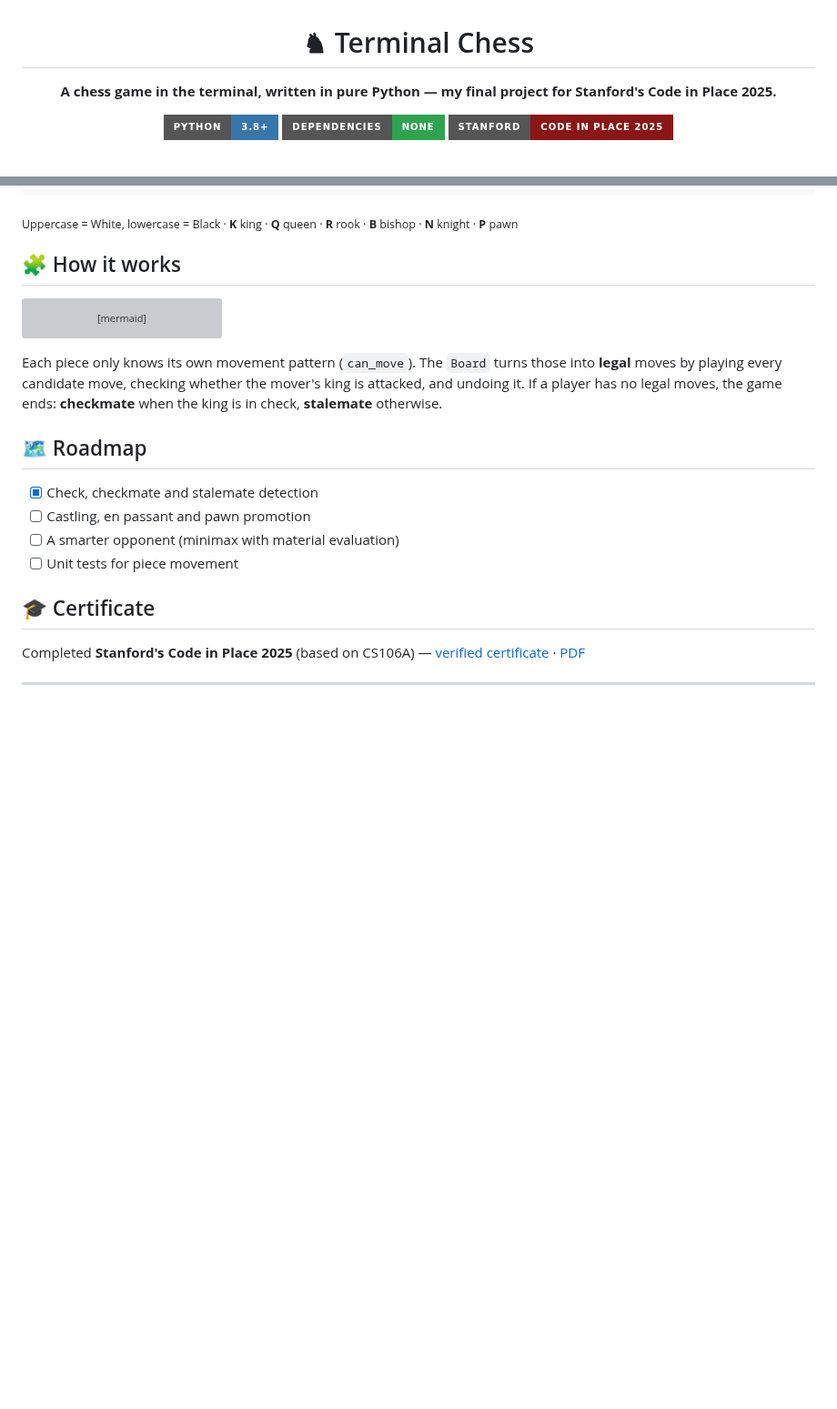
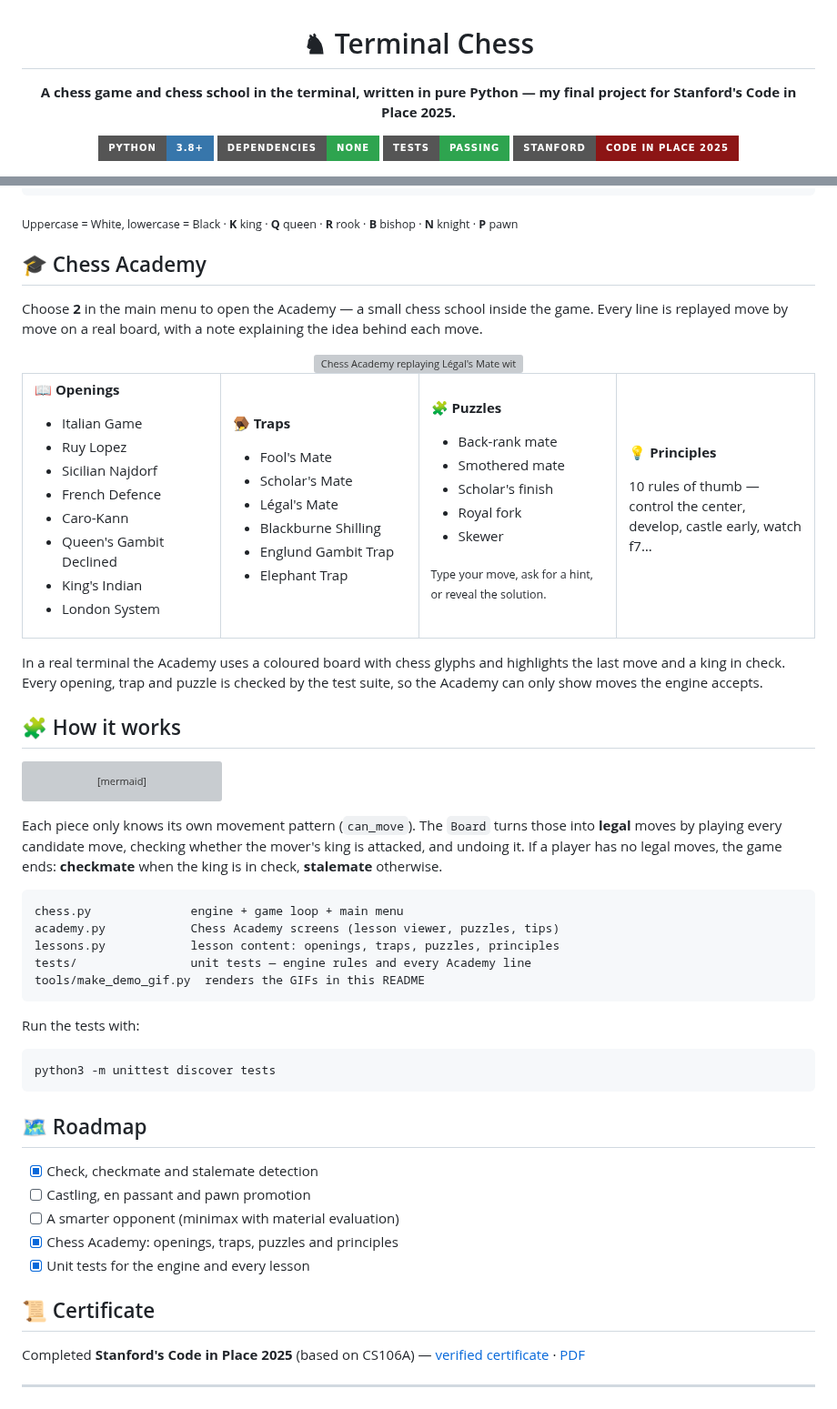
Before and after one commit to sayko89/code-in-place-2025, a Markdown page: README.md, 2 parts joined by grey strips. Shown at 91% size. Drawn GitHub-style; badges without logos; blank space fills up the shorter version; grey boxes are pictures that could not be loaded.

````diff
--- a/README.md
+++ b/README.md
@@ -2,10 +2,11 @@
 
 # ♞ Terminal Chess
 
-**A chess game in the terminal, written in pure Python — my final project for Stanford's Code in Place 2025.**
+**A chess game and chess school in the terminal, written in pure Python — my final project for Stanford's Code in Place 2025.**
 
 [![Python](https://img.shields.io/badge/Python-3.8+-3776AB?style=for-the-badge&logo=python&logoColor=white)](https://www.python.org/)
 [![No dependencies](https://img.shields.io/badge/dependencies-none-2ea44f?style=for-the-badge)](#-quick-start)
+[![Tests](https://img.shields.io/badge/tests-passing-2ea44f?style=for-the-badge)](tests/test_lessons.py)
 [![Code in Place](https://img.shields.io/badge/Stanford-Code_in_Place_2025-8C1515?style=for-the-badge)](https://codeinplace.stanford.edu/)
 
 <img src="assets/demo.gif" alt="Animated demo: Scholar's Mate ending in checkmate" width="460">
@@ -52,6 +55,69 @@ Computer played: G8 to F6
 ```
 
 <sub>Uppercase = White, lowercase = Black · <b>K</b> king · <b>Q</b> queen · <b>R</b> rook · <b>B</b> bishop · <b>N</b> knight · <b>P</b> pawn</sub>
+
+## 🎓 Chess Academy
+
+Choose **2** in the main menu to open the Academy — a small chess school inside the game.
+Every line is replayed move by move on a real board, with a note explaining the idea behind each move.
+
+<div align="center">
+<img src="assets/academy.gif" alt="Chess Academy replaying Légal's Mate with move-by-move notes" width="460">
+</div>
+
+<table>
+<tr>
+<td valign="top" width="25%">
+
+**📖 Openings**
+
+- Italian Game
+- Ruy Lopez
+- Sicilian Najdorf
+- French Defence
+- Caro-Kann
+- Queen's Gambit Declined
+- King's Indian
+- London System
+
+</td>
+<td valign="top" width="25%">
+
+**🪤 Traps**
+
+- Fool's Mate
+- Scholar's Mate
+- Légal's Mate
+- Blackburne Shilling
+- Englund Gambit Trap
+- Elephant Trap
+
+</td>
+<td valign="top" width="25%">
+
+**🧩 Puzzles**
+
+- Back-rank mate
+- Smothered mate
+- Scholar's finish
+- Royal fork
+- Skewer
+
+<sub>Type your move, ask for a hint, or reveal the solution.</sub>
+
+</td>
+<td valign="top" width="25%">
+
+**💡 Principles**
+
+10 rules of thumb — control the center, develop, castle early, watch f7…
+
+</td>
+</tr>
+</table>
+
+In a real terminal the Academy uses a coloured board with chess glyphs and highlights the last move and a king in check.
+Every opening, trap and puzzle is checked by the test suite, so the Academy can only show moves the engine accepts.
 
 ## 🧩 How it works
 
@@ -87,14 +153,29 @@ Each piece only knows its own movement pattern (`can_move`). The `Board` turns t
 playing every candidate move, checking whether the mover's king is attacked, and undoing it. If a player has no
 legal moves, the game ends: **checkmate** when the king is in check, **stalemate** otherwise.
 
+```text
+chess.py              engine + game loop + main menu
+academy.py            Chess Academy screens (lesson viewer, puzzles, tips)
+lessons.py            lesson content: openings, traps, puzzles, principles
+tests/                unit tests — engine rules and every Academy line
+tools/make_demo_gif.py  renders the GIFs in this README
+```
+
+Run the tests with:
+
+```bash
+python3 -m unittest discover tests
+```
+
 ## 🗺️ Roadmap
 
 - [x] Check, checkmate and stalemate detection
 - [ ] Castling, en passant and pawn promotion
 - [ ] A smarter opponent (minimax with material evaluation)
-- [ ] Unit tests for piece movement
+- [x] Chess Academy: openings, traps, puzzles and principles
+- [x] Unit tests for the engine and every lesson
 
-## 🎓 Certificate
+## 📜 Certificate
 
 Completed **Stanford's Code in Place 2025** (based on CS106A) —
 [verified certificate](https://codeinplace.stanford.edu/cip5/certificate/pj0y0n) · [PDF](assets/certificate.pdf)
````
Also changed, not shown: other parts of README.md (+2 -0 lines), assets/demo.gif, 6 other files.
